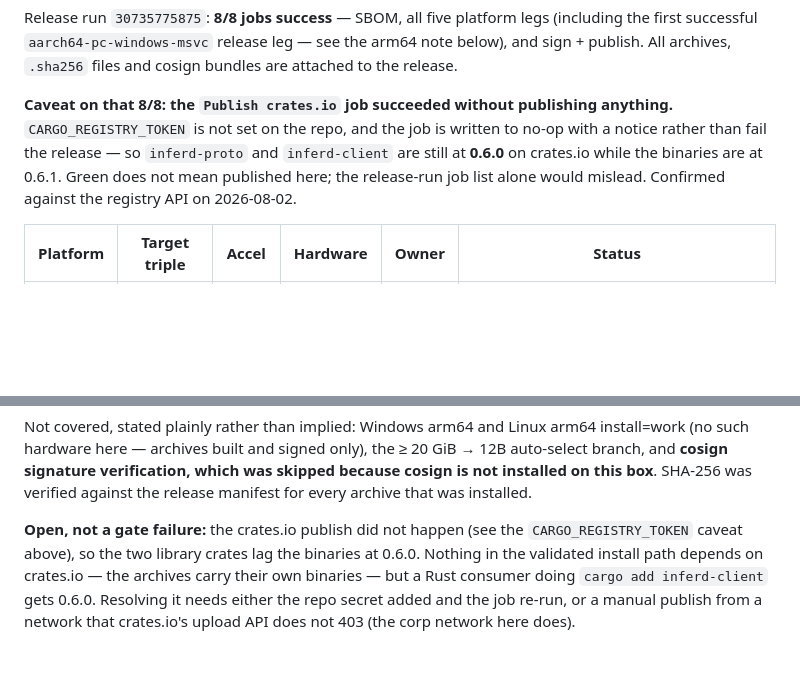
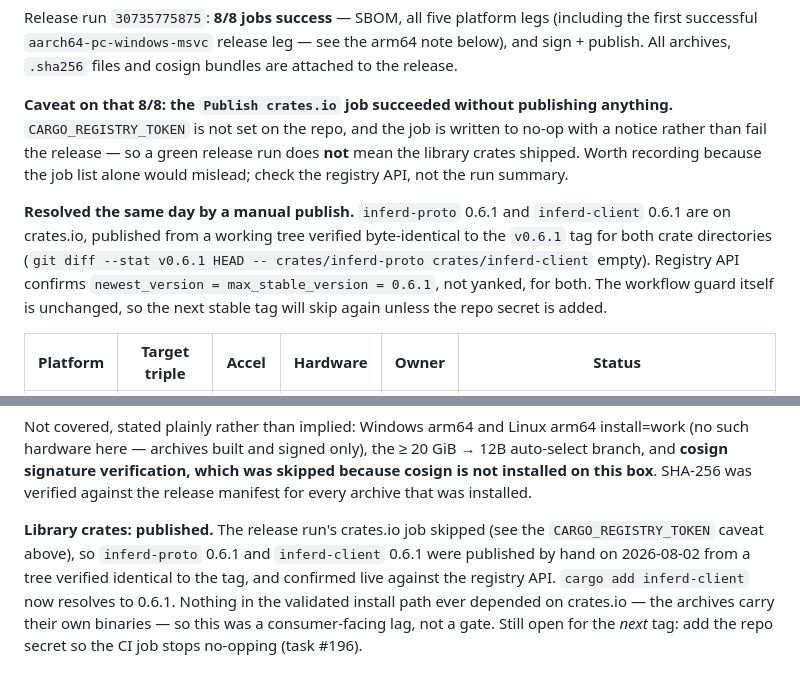
Before and after one commit to 3rg0n/inferd, a Markdown page: docs/v0.6-validation.md, 2 parts joined by grey strips. GitHub-like rendering; blank space fills up the shorter version.

Commit message:
docs(#196): inferd-proto + inferd-client 0.6.1 published to crates.io
The v0.6.1 release run's `crates-io` job reported success without
publishing anything: it no-ops with a `::notice::` when
CARGO_REGISTRY_TOKEN is absent, and the secret is not set on the repo.
So the binaries shipped at 0.6.1 while the library crates sat at 0.6.0.

Published both by hand from a tree verified byte-identical to the v0.6.1
tag for the two crate directories, and confirmed live against the
registry API (newest = max_stable = 0.6.1, not yanked). `cargo add
inferd-client` now resolves to 0.6.1.

Docs corrected in place rather than left claiming 0.6.0. The workflow
guard is deliberately unchanged here — the proper fix is the repo secret
so the CI job stops skipping on every future stable tag, which stays
open under #196.

Co-Authored-By: Claude Opus 5 <noreply@anthropic.com>

```diff
--- a/docs/v0.6-validation.md
+++ b/docs/v0.6-validation.md
@@ -182,11 +182,18 @@ leg — see the arm64 note below), and sign + publish. All archives,
 
 **Caveat on that 8/8: the `Publish crates.io` job succeeded without
 publishing anything.** `CARGO_REGISTRY_TOKEN` is not set on the repo, and
-the job is written to no-op with a notice rather than fail the release —
-so `inferd-proto` and `inferd-client` are still at **0.6.0** on crates.io
-while the binaries are at 0.6.1. Green does not mean published here; the
-release-run job list alone would mislead. Confirmed against the registry
-API on 2026-08-02.
+the job is written to no-op with a notice rather than fail the release — so
+a green release run does **not** mean the library crates shipped. Worth
+recording because the job list alone would mislead; check the registry API,
+not the run summary.
+
+**Resolved the same day by a manual publish.** `inferd-proto` 0.6.1 and
+`inferd-client` 0.6.1 are on crates.io, published from a working tree
+verified byte-identical to the `v0.6.1` tag for both crate directories
+(`git diff --stat v0.6.1 HEAD -- crates/inferd-proto crates/inferd-client`
+empty). Registry API confirms `newest_version = max_stable_version = 0.6.1`,
+not yanked, for both. The workflow guard itself is unchanged, so the next
+stable tag will skip again unless the repo secret is added.
 
 | Platform     | Target triple                  | Accel  | Hardware          | Owner      | Status |
 |--------------|--------------------------------|--------|--------------------|------------|--------|
@@ -354,10 +361,11 @@ verification, which was skipped because cosign is not installed on this
 box**. SHA-256 was verified against the release manifest for every archive
 that was installed.
 
-**Open, not a gate failure:** the crates.io publish did not happen (see the
-`CARGO_REGISTRY_TOKEN` caveat above), so the two library crates lag the
-binaries at 0.6.0. Nothing in the validated install path depends on
-crates.io — the archives carry their own binaries — but a Rust consumer
-doing `cargo add inferd-client` gets 0.6.0. Resolving it needs either the
-repo secret added and the job re-run, or a manual publish from a network
-that crates.io's upload API does not 403 (the corp network here does).
+**Library crates: published.** The release run's crates.io job skipped (see
+the `CARGO_REGISTRY_TOKEN` caveat above), so `inferd-proto` 0.6.1 and
+`inferd-client` 0.6.1 were published by hand on 2026-08-02 from a tree
+verified identical to the tag, and confirmed live against the registry API.
+`cargo add inferd-client` now resolves to 0.6.1. Nothing in the validated
+install path ever depended on crates.io — the archives carry their own
+binaries — so this was a consumer-facing lag, not a gate. Still open for the
+*next* tag: add the repo secret so the CI job stops no-opping (task #196).
```
Also changed, not shown: CHANGELOG.md (+8 -5 lines).
